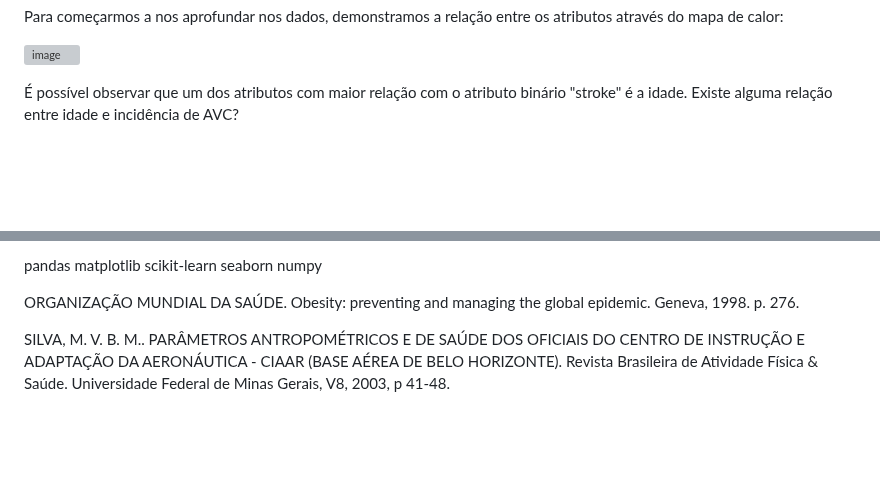
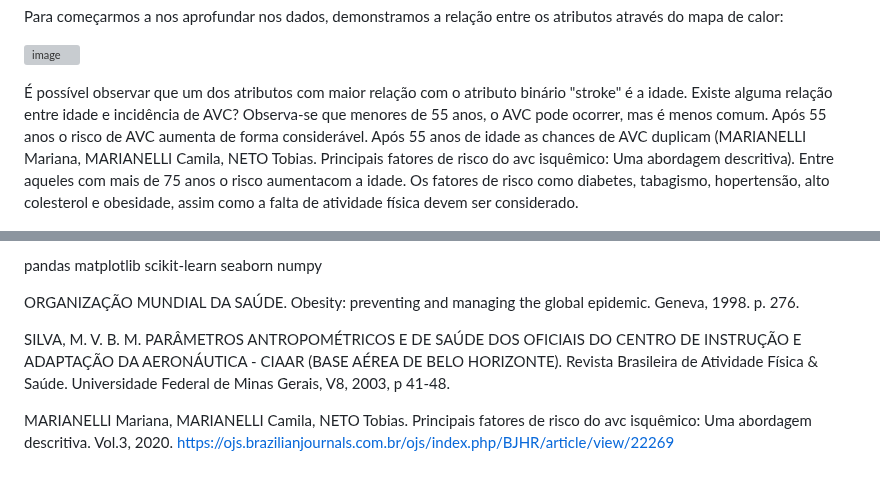
Before and after one commit to ICEI-PUC-Minas-PMV-SI/pmv-si-2024-1-pe7-t1-saude, a Markdown page: docs/conhecendo-dados.md, 2 parts joined by grey strips. Rendered like a GitHub page; blank space fills up the shorter version; grey boxes are pictures that could not be loaded.

Commit message:
Update conhecendo-dados.md
fator idade

```diff
--- a/docs/conhecendo-dados.md
+++ b/docs/conhecendo-dados.md
@@ -51,6 +51,7 @@ Para começarmos a nos aprofundar nos dados, demonstramos a relação entre os a
 ![image](https://github.com/ICEI-PUC-Minas-PMV-SI/pmv-si-2024-1-pe7-t1-saude/blob/main/docs/img/Mapa_calor.png)
 
 É possível observar que um dos atributos com maior relação com o atributo binário "stroke" é a idade. Existe alguma relação entre idade e incidência de AVC?
+Observa-se que menores de 55 anos, o AVC pode ocorrer, mas é menos comum. Após 55 anos o risco de AVC aumenta de forma considerável. Após 55 anos de idade as chances de AVC duplicam (MARIANELLI Mariana, MARIANELLI Camila, NETO Tobias. Principais fatores de risco do avc isquêmico: Uma abordagem descritiva). Entre aqueles com mais de 75 anos o risco aumentacom a idade. Os fatores de risco como diabetes, tabagismo, hopertensão, alto colesterol e obesidade, assim como a falta de atividade física devem ser considerado.
 
 ![image](https://github.com/ICEI-PUC-Minas-PMV-SI/pmv-si-2024-1-pe7-t1-saude/blob/main/docs/img/Grafico_correlacao_idade.png)
 
@@ -259,4 +260,6 @@ numpy
 
 ORGANIZAÇÃO MUNDIAL DA SAÚDE. Obesity: preventing and managing the global epidemic. Geneva, 1998. p. 276.
 
-SILVA, M. V. B. M.. PARÂMETROS ANTROPOMÉTRICOS E DE SAÚDE DOS OFICIAIS DO CENTRO DE INSTRUÇÃO E ADAPTAÇÃO DA AERONÁUTICA - CIAAR (BASE AÉREA DE BELO HORIZONTE). Revista Brasileira de Atividade Física & Saúde. Universidade Federal de Minas Gerais, V8, 2003, p 41-48.
+SILVA, M. V. B. M. PARÂMETROS ANTROPOMÉTRICOS E DE SAÚDE DOS OFICIAIS DO CENTRO DE INSTRUÇÃO E ADAPTAÇÃO DA AERONÁUTICA - CIAAR (BASE AÉREA DE BELO HORIZONTE). Revista Brasileira de Atividade Física & Saúde. Universidade Federal de Minas Gerais, V8, 2003, p 41-48.
+
+MARIANELLI Mariana, MARIANELLI Camila, NETO Tobias. Principais fatores de risco do avc isquêmico: Uma abordagem descritiva. Vol.3, 2020. https://ojs.brazilianjournals.com.br/ojs/index.php/BJHR/article/view/22269
```
